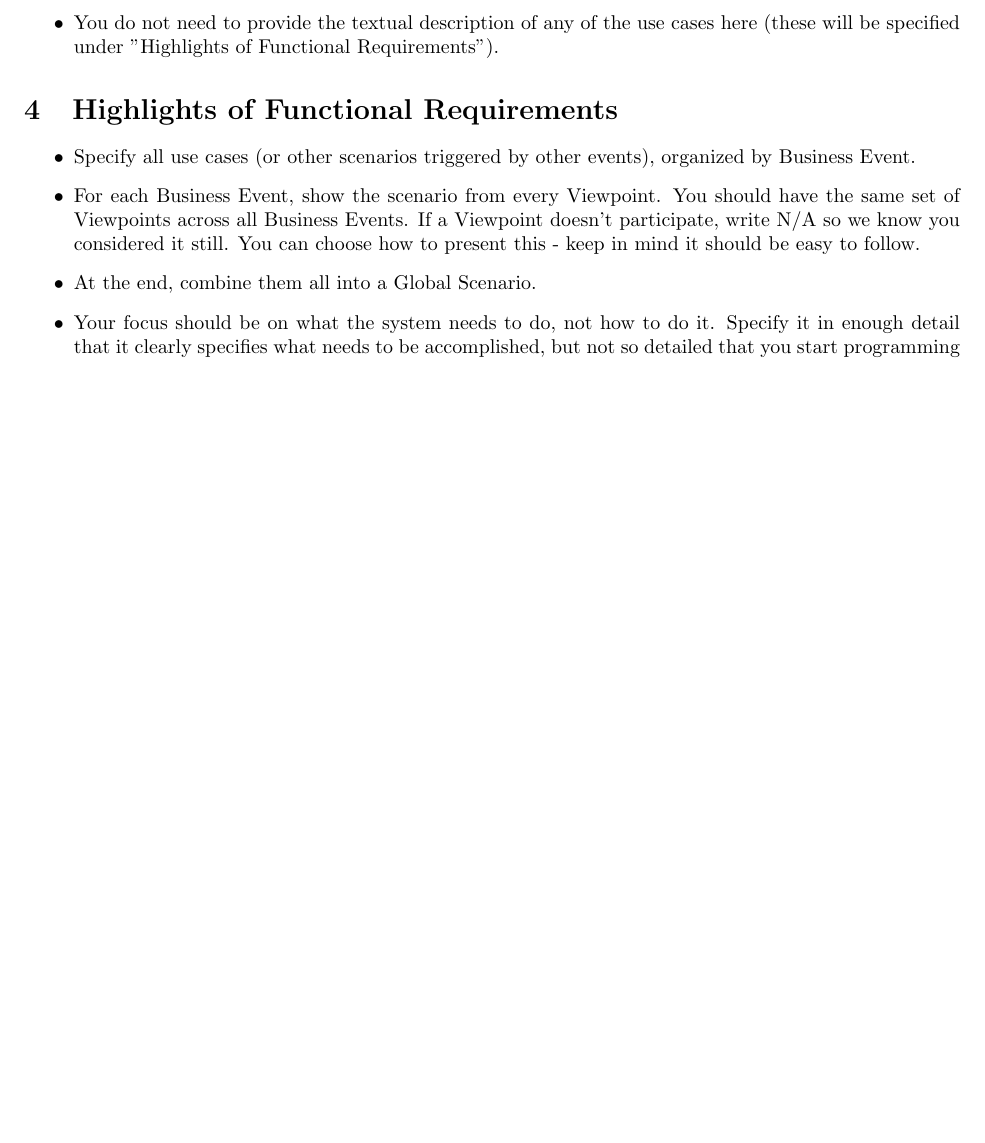
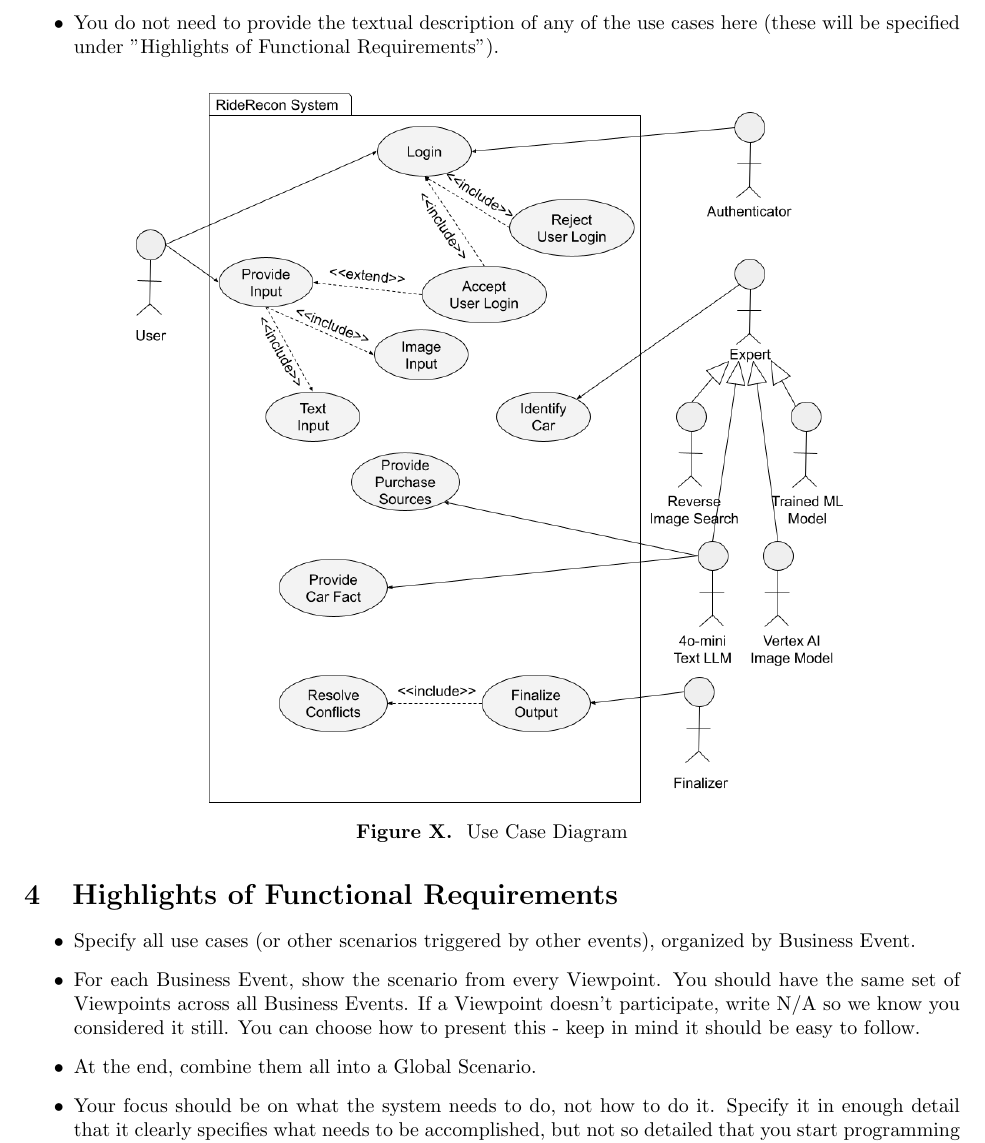
Before and after one commit to HashBukhtiar/RideRecon, a LaTeX document (D1/SE3A04_D1_Group8.tex): part of page 4 of 7 before the commit and part of page 4 of 8 after it, cut so that both start at the same text, the shorter picture padded with empty space. Compiled offline with pdfLaTeX.

Commit message:
Modified UC diagram to include Authenticator Actor and related UCs

```diff
--- a/D1/SE3A04_D1_Group8.tex
+++ b/D1/SE3A04_D1_Group8.tex
@@ -199,6 +200,12 @@ The purpose of this SRS is to define the software’s objectives, scope, and fun
 %	\item Provide \emph{one} use case diagram for the most important Business Event.
 %	\item The text of all use cases will be specified under "Highlights of Functional Requirements"
 \end{itemize}
+
+\begin{center}
+\includegraphics[height=13cm]{Use Case Diagram D1.png} \\
+\textbf{Figure X. } Use Case Diagram
+\end{center}
+
 %In this section, select the most important Business Event that your system responds to and give its use case diagram.  Only one use case diagram is needed.  Give a brief textual description of the use case without repeating what is in the scenarios of the corresponding Business Event.
 
 %
```
Also changed, not shown: D1/SE3A04_D1_Group8.pdf, D1/Use Case Diagram D1.png, D1/SE3A04_D1_Group8.tex (1 more changed lines).
